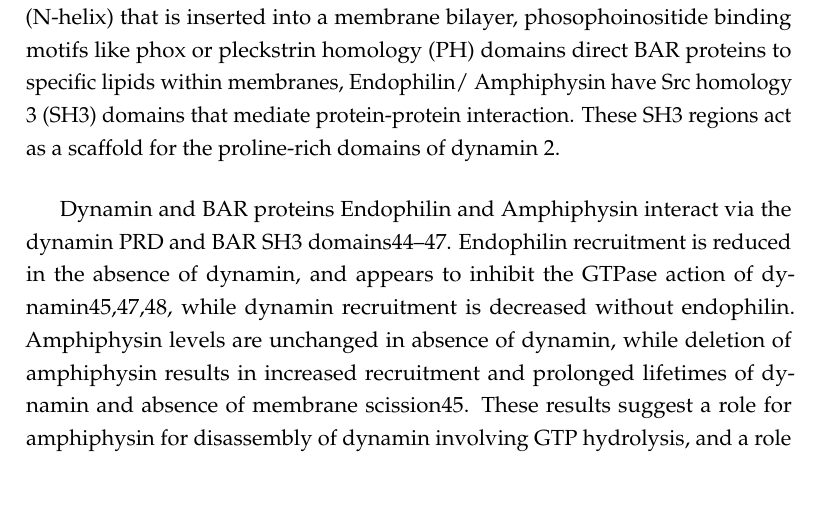
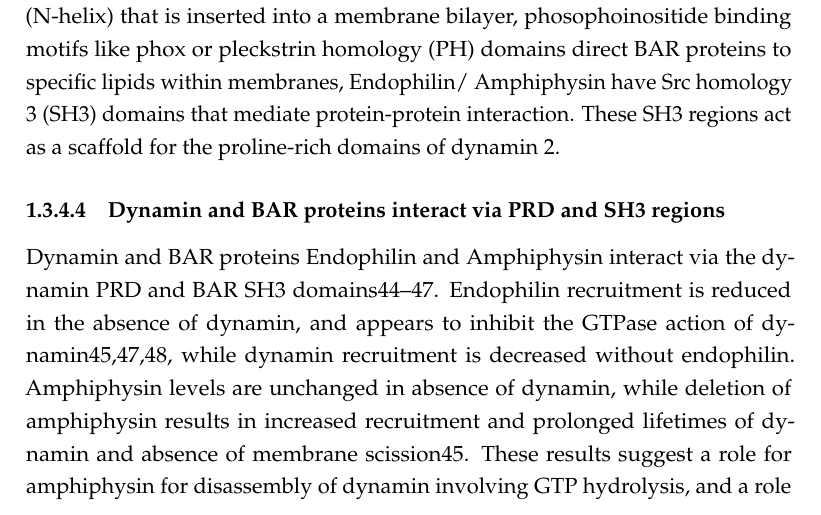
Before and after one commit to deepikaamenon/thesis_2021, a LaTeX thesis (main.tex, which reads Chapters/Intro.tex): part of page 24 of 33, cut so that both start at the same text, the shorter picture padded with empty space. Compiled offline with pdfLaTeX.

Commit message:
txs auto checkin

```diff
--- a/Chapters/Intro.tex
+++ b/Chapters/Intro.tex
@@ -69,7 +69,7 @@ Clathrin and associated proteins do not only interact with the plasma membrane.
 		\subsubsection{Dynamin interacts with BAR proteins to cause scission}
 		Dynamin arrives at clathrin-coated pits via interaction with BAR proteins Endophilin and Amphiphysin1. BAR domain proteins are intrinsically curved protein dimers that have been named for the conserved module contained in their founding members, metazoan BIN/ Amphiphysin and yeast proteins Rvs167, Rvs161. The BAR domain superfamily contains highly conserved structure across eukaryotes, and can be grouped into the classical BAR family, Fer–Cip4-homology-BAR (FBAR), and Inverse-BAR (IBAR) based on the curvature of the dimers. In addition to the BAR domain, most BAR proteins have additional motifs that mediate their interaction with membranes or other proteins: some BAR proteins like Endophilin, Amphiphysin have an N-terminal amphiphatic helix (N-helix) that is inserted into a membrane bilayer, phosophoinositide binding motifs like phox or pleckstrin homology (PH) domains direct BAR proteins to specific lipids within membranes, Endophilin/ Amphiphysin have Src homology 3 (SH3) domains that mediate protein-protein interaction. These SH3 regions act as a scaffold for the proline-rich domains of dynamin 2.
 
-		\vspace{5mm}
+		\subsubsection{Dynamin and BAR proteins interact via PRD and SH3 regions }
 		Dynamin and BAR proteins Endophilin and Amphiphysin interact via the dynamin PRD and BAR SH3 domains44–47. Endophilin recruitment is reduced in the absence of dynamin, and appears to inhibit the GTPase action of dynamin45,47,48, while dynamin recruitment is decreased without endophilin. Amphiphysin levels are unchanged in absence of dynamin, while deletion of amphiphysin results in increased recruitment and prolonged lifetimes of dynamin and absence of membrane scission45. These results suggest a role for amphiphysin for disassembly of dynamin involving GTP hydrolysis, and a role for endophilin in dynamin assembly, although the mechanistic interplay between the two BAR proteins with dynamin, and the sequence of events is not clear48,49. Although dynamin does not require BAR proteins to localize to clathrin-coated pits, both GTP hydrolysis and an interaction between the BAR proteins and dynamin is necessary for efficient vesicle scission45,50.
 
 
```
